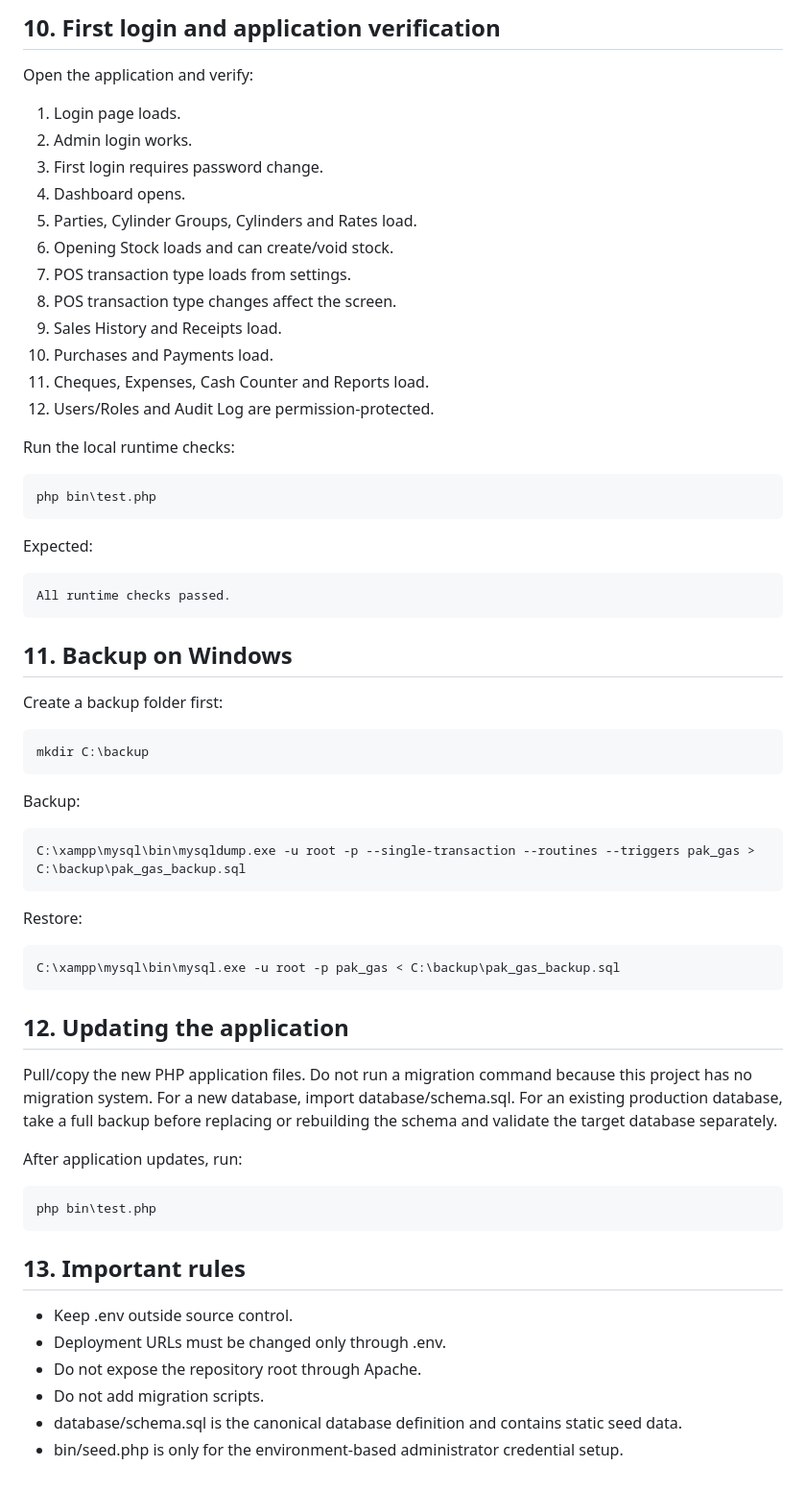
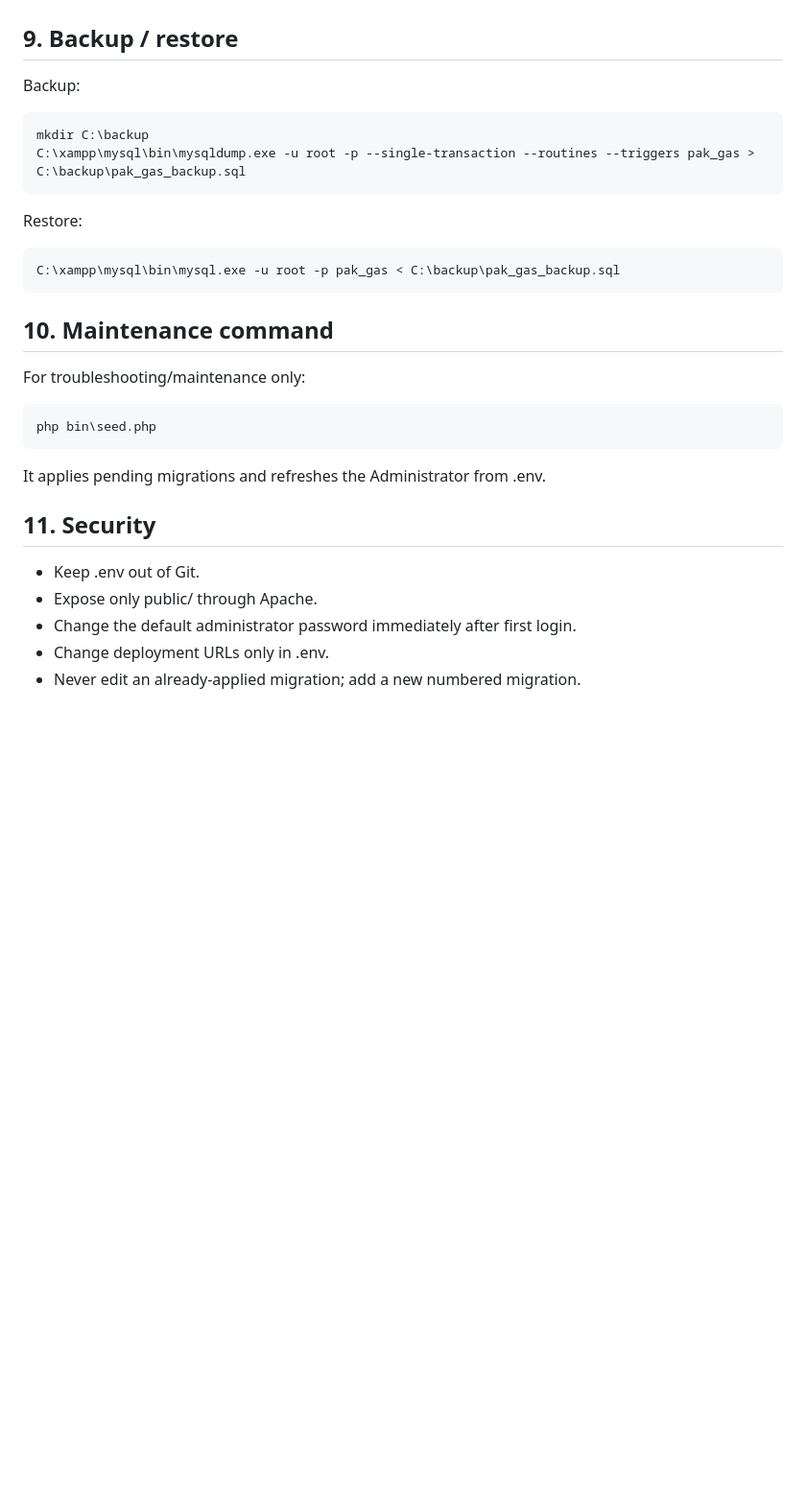
Before and after one commit to Abdulrehman-Malik/PAK-GAS-APP, a Markdown page: MANUAL_INSTALLATION.md, the part around one of its changes. Shown at 96% size. Rendered like a GitHub page; blank space fills up the shorter version.

````diff
--- a/MANUAL_INSTALLATION.md
+++ b/MANUAL_INSTALLATION.md
@@ -207,71 +169,33 @@ Composer is not required.
 
-## 10. First login and application verification
-
-Open the application and verify:
-
-1. Login page loads.
-2. Admin login works.
-3. First login requires password change.
-4. Dashboard opens.
-5. Parties, Cylinder Groups, Cylinders and Rates load.
-6. Opening Stock loads and can create/void stock.
-7. POS transaction type loads from settings.
-8. POS transaction type changes affect the screen.
-9. Sales History and Receipts load.
-10. Purchases and Payments load.
-11. Cheques, Expenses, Cash Counter and Reports load.
-12. Users/Roles and Audit Log are permission-protected.
-
-Run the local runtime checks:
-
-```bat
-php bin\test.php
-```
-
-Expected:
-
-```text
-All runtime checks passed.
-```
-
-## 11. Backup on Windows
-
-Create a backup folder first:
-
-```bat
-mkdir C:\backup
-```
+## 9. Backup / restore
 
 Backup:
 
-```bat
+~~~bat
+mkdir C:\backup
 C:\xampp\mysql\bin\mysqldump.exe -u root -p --single-transaction --routines --triggers pak_gas > C:\backup\pak_gas_backup.sql
-```
+~~~
 
 Restore:
 
-```bat
+~~~bat
 C:\xampp\mysql\bin\mysql.exe -u root -p pak_gas < C:\backup\pak_gas_backup.sql
-```
+~~~
 
-## 12. Updating the application
+## 10. Maintenance command
 
-Pull/copy the new PHP application files.
-Do not run a migration command because this project has no migration system.
-For a new database, import database/schema.sql.
-For an existing production database, take a full backup before replacing or rebuilding the schema and validate the target database separately.
+For troubleshooting/maintenance only:
 
-After application updates, run:
+~~~bat
+php bin\seed.php
+~~~
 
-```bat
-php bin\test.php
-```
+It applies pending migrations and refreshes the Administrator from .env.
 
-## 13. Important rules
+## 11. Security
 
-- Keep .env outside source control.
-- Deployment URLs must be changed only through .env.
-- Do not expose the repository root through Apache.
-- Do not add migration scripts.
-- database/schema.sql is the canonical database definition and contains static seed data.
-- bin/seed.php is only for the environment-based administrator credential setup.
+- Keep .env out of Git.
+- Expose only public/ through Apache.
+- Change the default administrator password immediately after first login.
+- Change deployment URLs only in .env.
+- Never edit an already-applied migration; add a new numbered migration.
````
Also changed, not shown: other parts of MANUAL_INSTALLATION.md (+86 -124 lines).
